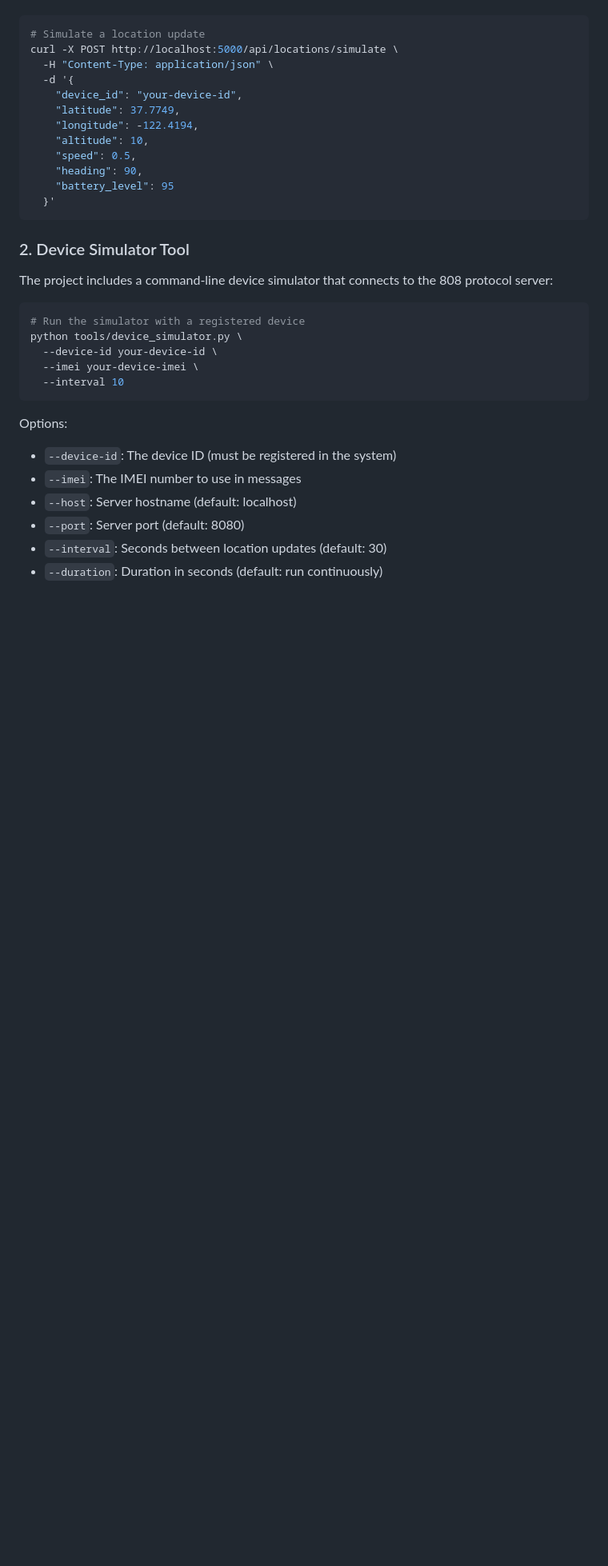
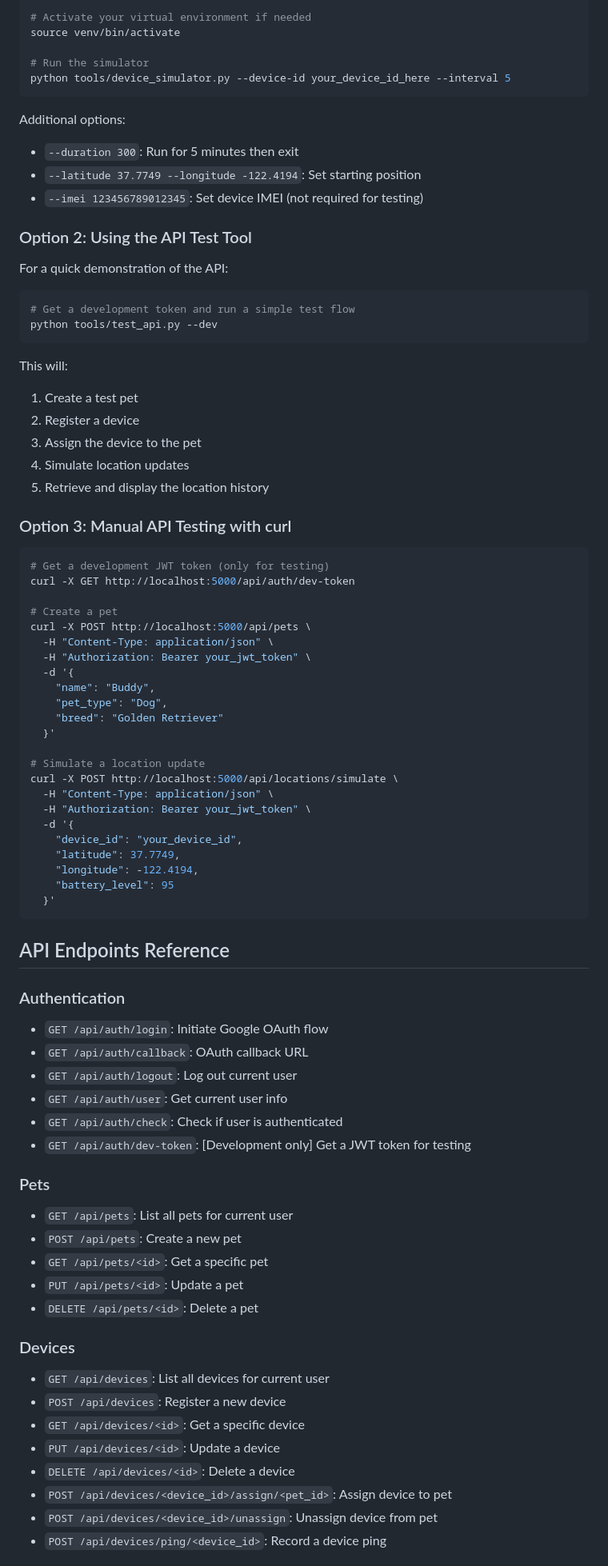
Before and after one commit to DiegoTc/pettracker, a Markdown page: README.md, the part around one of its changes. Shown at 80% size. Drawn GitHub-style; blank space fills up the shorter version.

````diff
--- a/README.md
+++ b/README.md
@@ -65,36 +155,85 @@ Use the simulation API endpoint to send location updates:
 
 ```bash
+# Activate your virtual environment if needed
+source venv/bin/activate
+
+# Run the simulator
+python tools/device_simulator.py --device-id your_device_id_here --interval 5
+```
+
+Additional options:
+- `--duration 300`: Run for 5 minutes then exit
+- `--latitude 37.7749 --longitude -122.4194`: Set starting position
+- `--imei 123456789012345`: Set device IMEI (not required for testing)
+
+### Option 2: Using the API Test Tool
+
+For a quick demonstration of the API:
+
+```bash
+# Get a development token and run a simple test flow
+python tools/test_api.py --dev
+```
+
+This will:
+1. Create a test pet
+2. Register a device
+3. Assign the device to the pet
+4. Simulate location updates
+5. Retrieve and display the location history
+
+### Option 3: Manual API Testing with curl
+
+```bash
+# Get a development JWT token (only for testing)
+curl -X GET http://localhost:5000/api/auth/dev-token
+
+# Create a pet
+curl -X POST http://localhost:5000/api/pets \
+  -H "Content-Type: application/json" \
+  -H "Authorization: Bearer your_jwt_token" \
+  -d '{
+    "name": "Buddy",
+    "pet_type": "Dog",
+    "breed": "Golden Retriever"
+  }'
+
 # Simulate a location update
 curl -X POST http://localhost:5000/api/locations/simulate \
   -H "Content-Type: application/json" \
+  -H "Authorization: Bearer your_jwt_token" \
   -d '{
-    "device_id": "your-device-id",
+    "device_id": "your_device_id",
     "latitude": 37.7749,
     "longitude": -122.4194,
-    "altitude": 10,
-    "speed": 0.5,
-    "heading": 90,
     "battery_level": 95
   }'
 ```
 
-### 2. Device Simulator Tool
+## API Endpoints Reference
 
-The project includes a command-line device simulator that connects to the 808 protocol server:
+### Authentication
+- `GET /api/auth/login`: Initiate Google OAuth flow
+- `GET /api/auth/callback`: OAuth callback URL
+- `GET /api/auth/logout`: Log out current user
+- `GET /api/auth/user`: Get current user info
+- `GET /api/auth/check`: Check if user is authenticated
+- `GET /api/auth/dev-token`: [Development only] Get a JWT token for testing
 
-```bash
-# Run the simulator with a registered device
-python tools/device_simulator.py \
-  --device-id your-device-id \
-  --imei your-device-imei \
-  --interval 10
-```
+### Pets
+- `GET /api/pets`: List all pets for current user
+- `POST /api/pets`: Create a new pet
+- `GET /api/pets/<id>`: Get a specific pet
+- `PUT /api/pets/<id>`: Update a pet
+- `DELETE /api/pets/<id>`: Delete a pet
 
-Options:
-- `--device-id`: The device ID (must be registered in the system)
-- `--imei`: The IMEI number to use in messages
-- `--host`: Server hostname (default: localhost)
-- `--port`: Server port (default: 8080)
-- `--interval`: Seconds between location updates (default: 30)
-- `--duration`: Duration in seconds (default: run continuously)
+### Devices
+- `GET /api/devices`: List all devices for current user
+- `POST /api/devices`: Register a new device
+- `GET /api/devices/<id>`: Get a specific device
+- `PUT /api/devices/<id>`: Update a device
+- `DELETE /api/devices/<id>`: Delete a device
+- `POST /api/devices/<device_id>/assign/<pet_id>`: Assign device to pet
+- `POST /api/devices/<device_id>/unassign`: Unassign device from pet
+- `POST /api/devices/ping/<device_id>`: Record a device ping
 
````
Also changed, not shown: other parts of README.md (+156 -68 lines).
